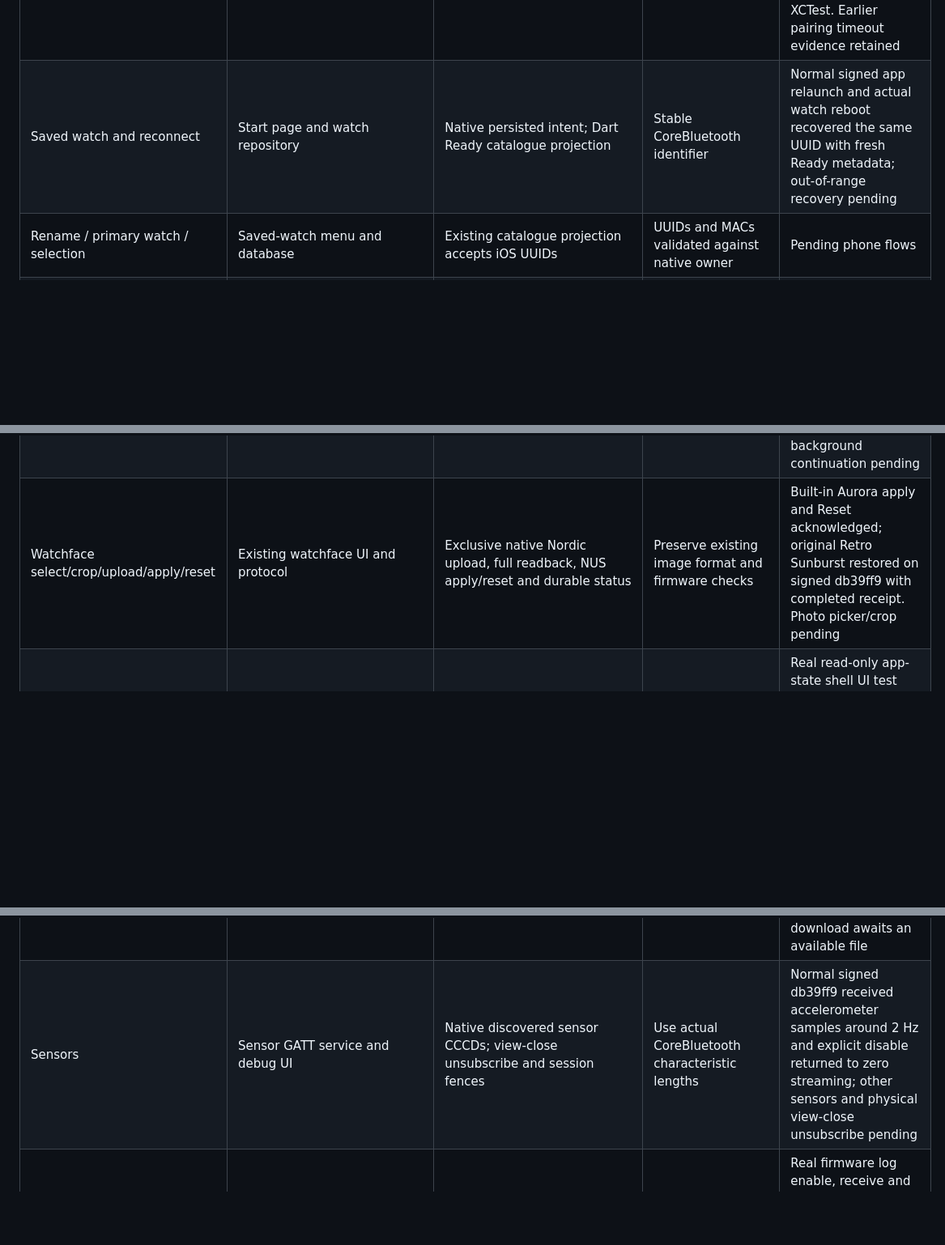
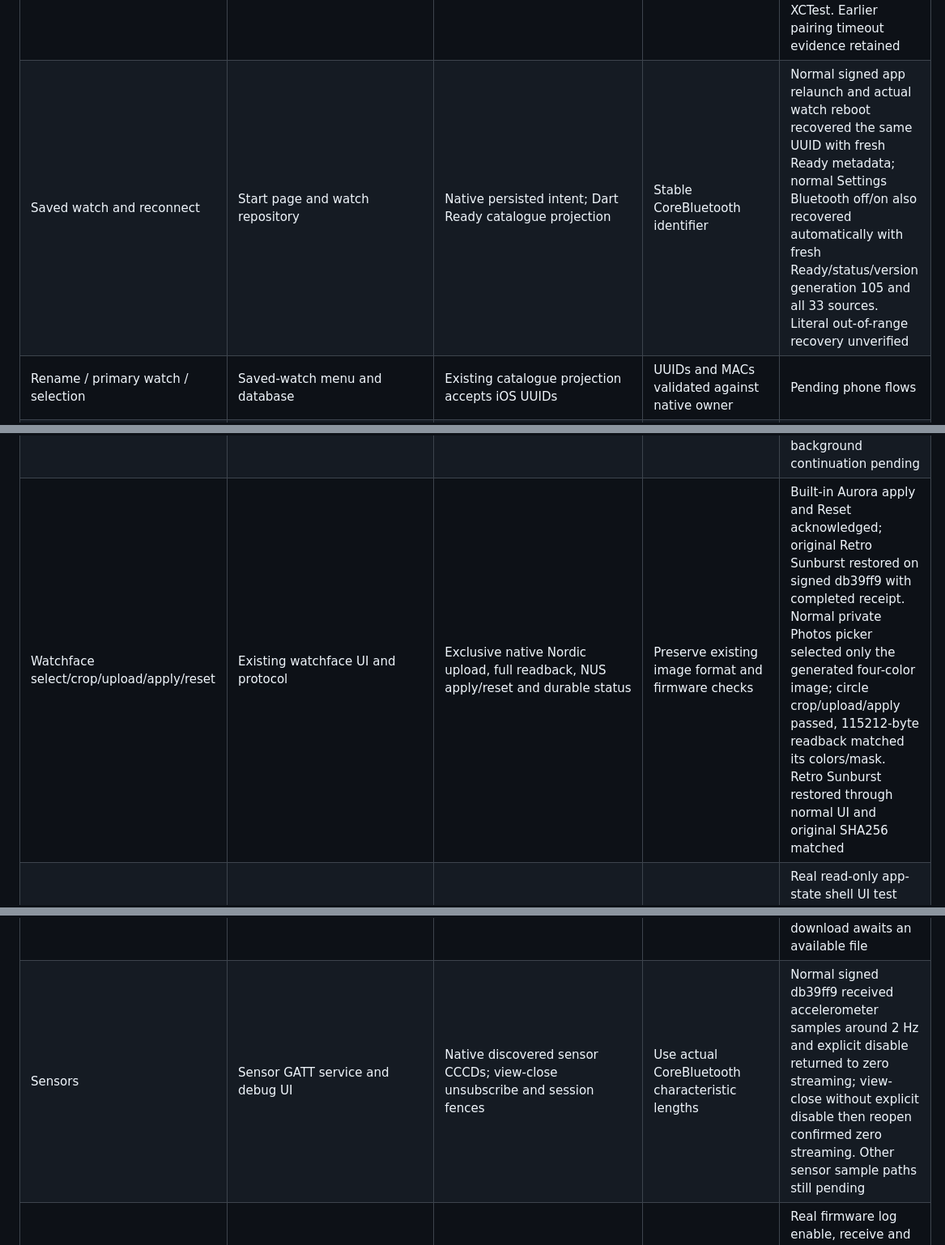
Before and after one commit to ZSWatch/ZSWatch-App, a Markdown page: IOS_FEATURE_PARITY.md, 3 parts joined by grey strips. Shown at 81% size. Drawn GitHub-style; blank space fills up the shorter version.

```diff
--- a/IOS_FEATURE_PARITY.md
+++ b/IOS_FEATURE_PARITY.md
@@ -21,7 +21,7 @@ the rows below is closed by an unsigned build or a USB probe.
 | Onboarding and permissions | Permission onboarding; Bluetooth/location explanations | Native Bluetooth request/status contract and existing permission UI | CoreBluetooth authorization; no Android battery exemption | Pending first-install phone flow |
 | Nearby scan and selection | ScanScreen / BleScanner, signal strength and selection | Native foreground discovery in existing Add Watch route | Peripheral UUID, not MAC | Phone found one ZSWatch UUID/RSSI; encrypted Ready with matching live status/version generations and UUID verified |
 | Pairing | Encrypted GATT operation triggers OS pairing | Encrypted subscription with pairing grace deadline | Pairing and Share System Notifications are system decisions | Normal app reached encrypted Ready before the successful UI-automation run; pairing attribution is not assigned to XCTest. Earlier pairing timeout evidence retained |
-| Saved watch and reconnect | Start page and watch repository | Native persisted intent; Dart Ready catalogue projection | Stable CoreBluetooth identifier | Normal signed app relaunch and actual watch reboot recovered the same UUID with fresh Ready metadata; out-of-range recovery pending |
+| Saved watch and reconnect | Start page and watch repository | Native persisted intent; Dart Ready catalogue projection | Stable CoreBluetooth identifier | Normal signed app relaunch and actual watch reboot recovered the same UUID with fresh Ready metadata; normal Settings Bluetooth off/on also recovered automatically with fresh Ready/status/version generation 105 and all 33 sources. Literal out-of-range recovery unverified |
 | Rename / primary watch / selection | Saved-watch menu and database | Existing catalogue projection accepts iOS UUIDs | UUIDs and MACs validated against native owner | Pending phone flows |
 | Forget watch | Delete app metadata and Android unbond where supported | Durable native Stop/Forget fence and Settings explanation | App cannot delete an iOS system bond; explain Settings step | Pending stale-callback and phone checks |
 | Start / Stop | Connect / disconnect and persistent-connection setting | Native session controller with restoration identifier and fenced delegates | Force-quit requires reopening; Stop must suppress restoration | Explicit Stop remained disconnected after XCTest process relaunch; explicit Connect returned to connected Home. Observed OS background relaunch after debugger SIGKILL plus a real watch event also passed; user force-quit is a separate, unverified case |
@@ -58,10 +58,10 @@ the rows below is closed by an unsigned build or a USB probe.
 | Firmware file selection and slots | FirmwareManager and modified Nordic fork | Native Nordic MCUboot parsing and slot-one SDK upgrade; reported-index preflight | Untested variants remain unverified; no custom SMP | Normal owned package selection and Nordic slot-one update of reported indices 0/2 passed; active target hashes verified after reboot; unreported network index 1 untested |
 | Firmware progress/error/retry/reconnect | Existing update UI, SDK callbacks | Exclusive native update owner, fresh boot/hash check, bounded background grant and terminal teardown | Negotiated buffers/writes; admitted unknown outcomes never reset-replayed | Physical safe upload cancellation, explicit Reset, retry, permanent swap, fresh Ready and active hashes passed; primary acknowledged payload measured at 33.5166 KiB/s; background transfer pending |
 | Filesystem resources | FileSystemService and filesystem image UI | Native validated /S/full_fs upload, full pre/post-boot readback and acknowledged reset | Large images gated on measured ordinary firmware first | Normal 5,919,608-byte upload, full pre/post-reboot readbacks and fresh Ready passed in 779.724 seconds; original resource image backed up; background continuation pending |
-| Watchface select/crop/upload/apply/reset | Existing watchface UI and protocol | Exclusive native Nordic upload, full readback, NUS apply/reset and durable status | Preserve existing image format and firmware checks | Built-in Aurora apply and Reset acknowledged; original Retro Sunburst restored on signed db39ff9 with completed receipt. Photo picker/crop pending |
+| Watchface select/crop/upload/apply/reset | Existing watchface UI and protocol | Exclusive native Nordic upload, full readback, NUS apply/reset and durable status | Preserve existing image format and firmware checks | Built-in Aurora apply and Reset acknowledged; original Retro Sunburst restored on signed db39ff9 with completed receipt. Normal private Photos picker selected only the generated four-color image; circle crop/upload/apply passed, 115212-byte readback matched its colors/mask. Retro Sunburst restored through normal UI and original SHA256 matched |
 | Shell | Developer shell using Nordic ShellManager | Exclusive native Nordic preparation/shell with signed Zephyr return code | No custom SMP | Real read-only app-state shell UI test passed on normal signed app 02c7ed6, returned to connected Home; timeout host coverage retained |
 | Filesystem tools | Developer File System log probes/downloads; Files tab directed recordings to Voice Memos | Native coordinated log probing/downloads; recording/resources/watchface owners supply their file paths | No competing per-UI transports; a general browser was not an existing feature | Normal fixed File System UI completed eight log-file probes and reported no filesystem logs in this UART-debug firmware; log-file download awaits an available file |
-| Sensors | Sensor GATT service and debug UI | Native discovered sensor CCCDs; view-close unsubscribe and session fences | Use actual CoreBluetooth characteristic lengths | Normal signed db39ff9 received accelerometer samples around 2 Hz and explicit disable returned to zero streaming; other sensors and physical view-close unsubscribe pending |
+| Sensors | Sensor GATT service and debug UI | Native discovered sensor CCCDs; view-close unsubscribe and session fences | Use actual CoreBluetooth characteristic lengths | Normal signed db39ff9 received accelerometer samples around 2 Hz and explicit disable returned to zero streaming; view-close without explicit disable then reopen confirmed zero streaming. Other sensor sample paths still pending |
 | Firmware logs | Log Viewer and firmware BLE log framing | Bounded native NUS log framing and observation channel | Logs should avoid routine private payload dumps | Real firmware log enable, receive and disable passed on a1d54cb; persisted policy restored false. Native completion-state bug fixed |
 | Communication log | Developer BLE traffic screen | Native completed-write/reassembled-message observation channel | Diagnostic subscribers cannot own link lifetime | Normal communication view received actual Weather GPS/HTTP traffic; 12 entries with TX/RX byte counts observed; corrected test passed |
 | Crash summaries/history/download | Existing crash UI, protocol and coredump filesystem | Native summary parser, bounded known file download and explicit erase | Keep server URL setting and existing decode flow | Existing stored crash summary displayed through native shell on normal app; original retained. Download/remote analysis and erase untested |
```
Also changed, not shown: IOS_NATIVE_COMPANION_PROGRESS.md (+36 -0 lines).
